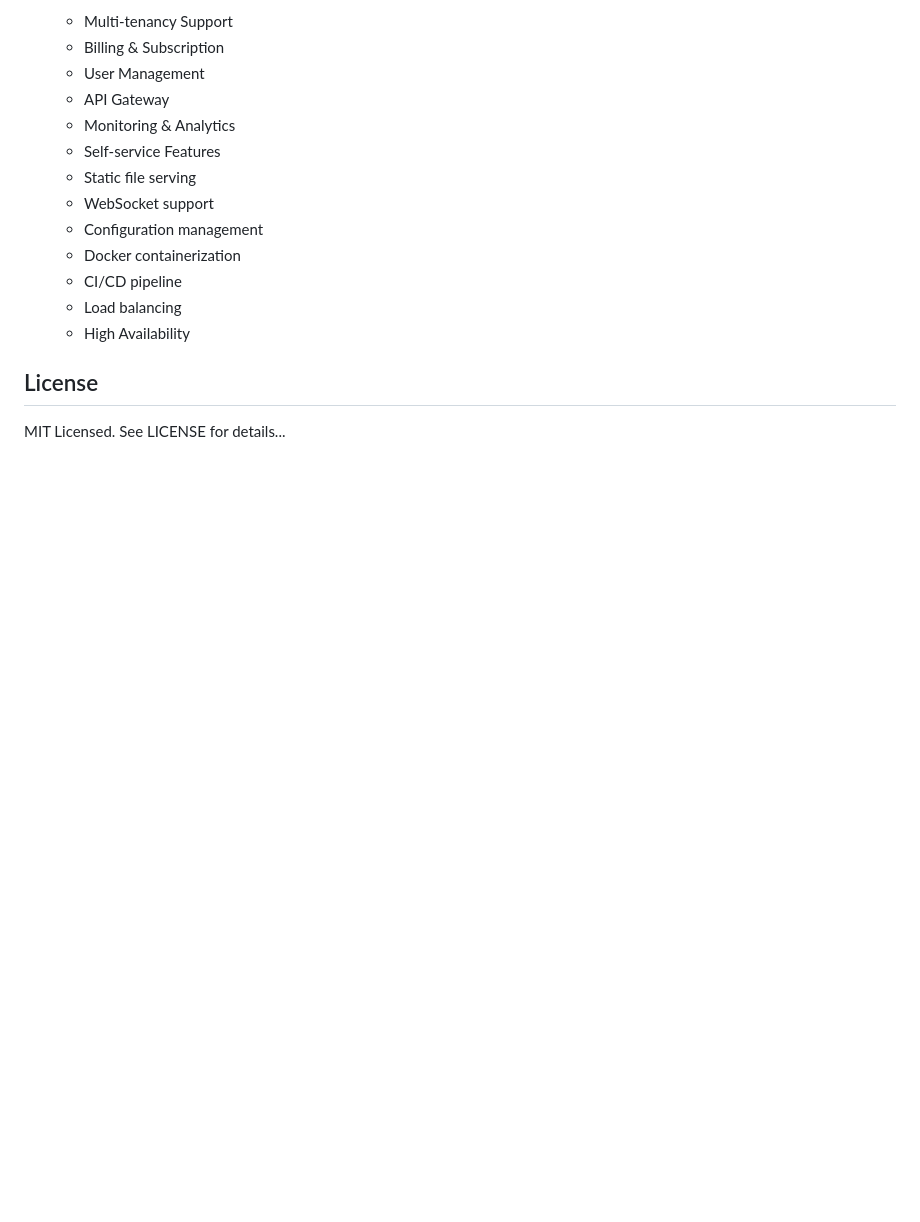
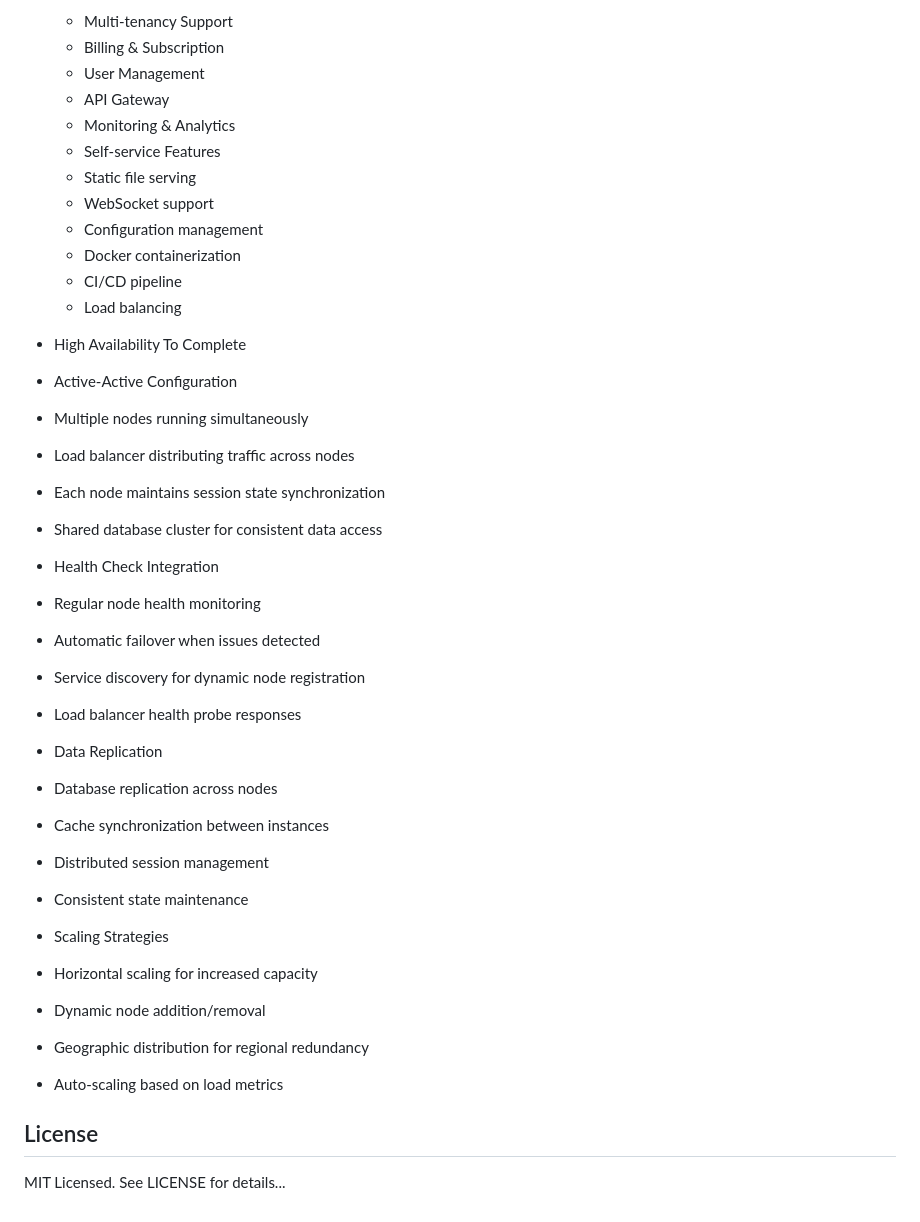
Before and after one commit to bwiglesworth/CatalystRSX, a Markdown page: README.md, the part around the change. Rendered like a GitHub page; blank space fills up the shorter version.

Commit message:
Update - 3/26/2025 - 4

```diff
--- a/README.md
+++ b/README.md
@@ -187,7 +187,28 @@ A high-performance Web Hosting platform written in Rust, designed to provide ent
   - Docker containerization
   - CI/CD pipeline
   - Load balancing
-  - High Availability
+
+- High Availability To Complete
+ - Active-Active Configuration
+ - Multiple nodes running simultaneously
+ - Load balancer distributing traffic across nodes
+ - Each node maintains session state synchronization
+ - Shared database cluster for consistent data access
+ - Health Check Integration
+ - Regular node health monitoring
+ - Automatic failover when issues detected
+ - Service discovery for dynamic node registration
+ - Load balancer health probe responses
+ - Data Replication
+ - Database replication across nodes
+ - Cache synchronization between instances
+ - Distributed session management
+ - Consistent state maintenance
+ - Scaling Strategies
+ - Horizontal scaling for increased capacity
+ - Dynamic node addition/removal
+ - Geographic distribution for regional redundancy
+ - Auto-scaling based on load metrics
 
 ## License
 MIT Licensed. See LICENSE for details...
```
